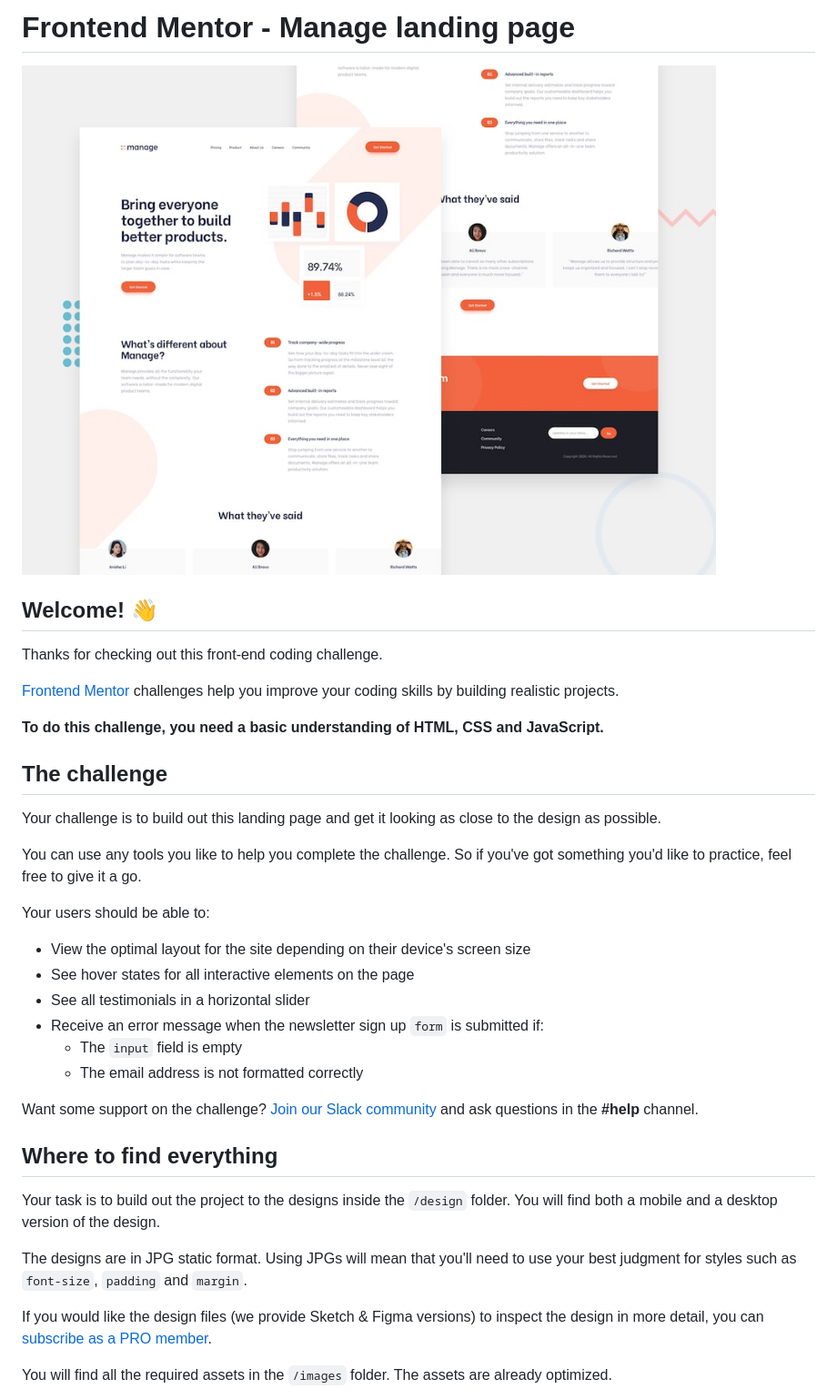
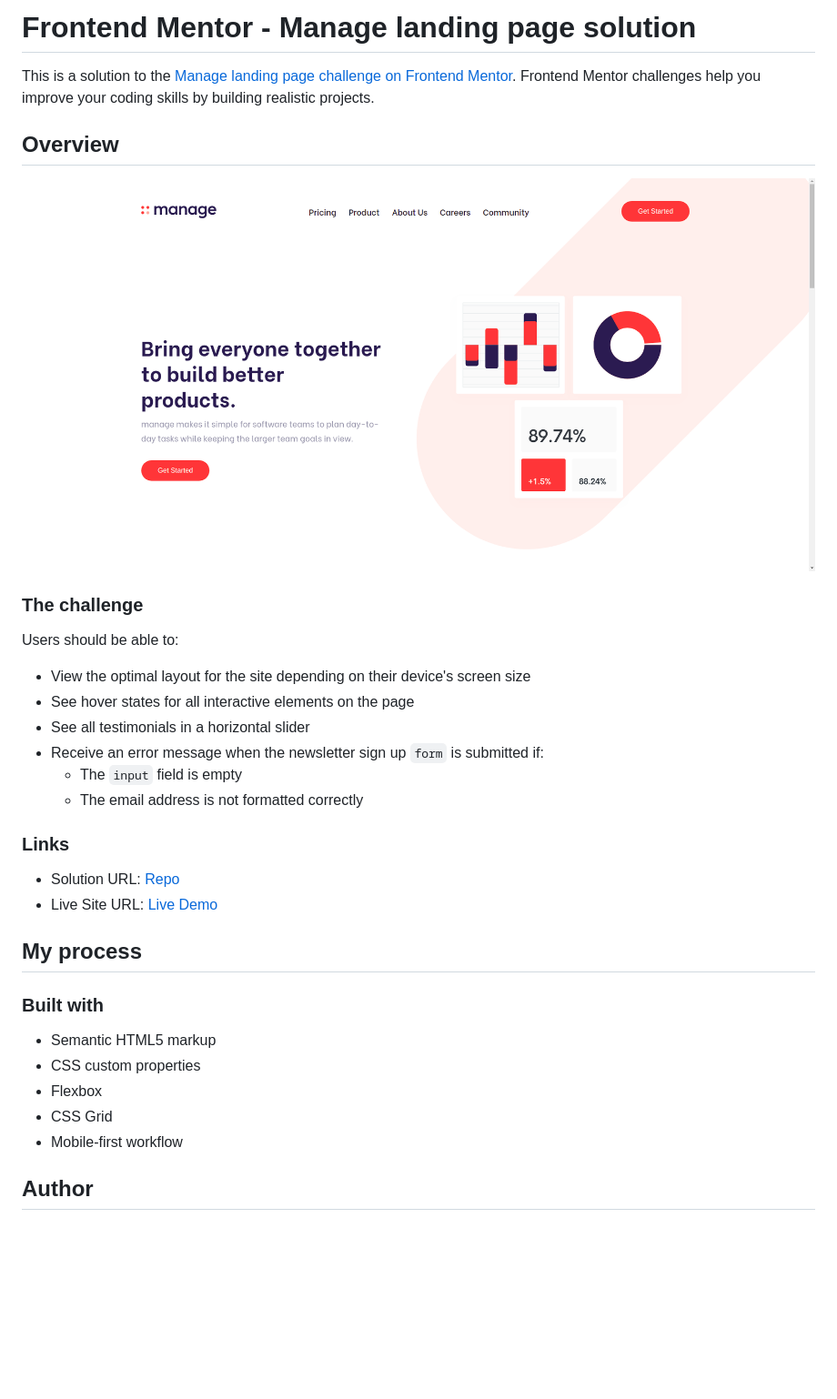
Before and after one commit to AlecANL/managment-lp, a Markdown page: README.md, the part around the change printed below. Shown: that part at 91% size. Rendered like a GitHub page; pictures changed too: src/assets/images/design.png (added); blank space fills up the shorter version.

Commit message:
:fire: [UPDATE]: README.md

```diff
--- a/README.md
+++ b/README.md
@@ -1,22 +1,14 @@
-# Frontend Mentor - Manage landing page
+# Frontend Mentor - Manage landing page solution
 
-![Design preview for the Manage landing page coding challenge](./design/desktop-preview.jpg)
+This is a solution to the [Manage landing page challenge on Frontend Mentor](https://www.frontendmentor.io/challenges/manage-landing-page-SLXqC6P5). Frontend Mentor challenges help you improve your coding skills by building realistic projects.
 
-## Welcome! 👋
+## Overview
 
-Thanks for checking out this front-end coding challenge.
+![screenshot](src/assets/images/design.png)
 
-[Frontend Mentor](https://www.frontendmentor.io) challenges help you improve your coding skills by building realistic projects.
+### The challenge
 
-**To do this challenge, you need a basic understanding of HTML, CSS and JavaScript.**
-
-## The challenge
-
-Your challenge is to build out this landing page and get it looking as close to the design as possible.
-
-You can use any tools you like to help you complete the challenge. So if you've got something you'd like to practice, feel free to give it a go.
-
-Your users should be able to:
+Users should be able to:
 
 - View the optimal layout for the site depending on their device's screen size
 - See hover states for all interactive elements on the page
@@ -25,15 +17,20 @@ Your users should be able to:
   - The `input` field is empty
   - The email address is not formatted correctly
 
-Want some support on the challenge? [Join our Slack community](https://www.frontendmentor.io/slack) and ask questions in the **#help** channel.
+### Links
 
-## Where to find everything
+- Solution URL: [Repo](https://github.com/AlecANL/managment-lp)
+- Live Site URL: [Live Demo](https://alecanl.github.io/managment-lp/)
 
-Your task is to build out the project to the designs inside the `/design` folder. You will find both a mobile and a desktop version of the design.
+## My process
 
-The designs are in JPG static format. Using JPGs will mean that you'll need to use your best judgment for styles such as `font-size`, `padding` and `margin`.
+### Built with
 
-If you would like the design files (we provide Sketch & Figma versions) to inspect the design in more detail, you can [subscribe as a PRO member](https://www.frontendmentor.io/pro).
+- Semantic HTML5 markup
+- CSS custom properties
+- Flexbox
+- CSS Grid
+- Mobile-first workflow
 
-You will find all the required assets in the `/images` folder. The assets are already optimized.
+## Author
 
```
Also changed, not shown: other parts of README.md (+3 -57 lines), README-template.md (deleted, +0 -115 lines).
